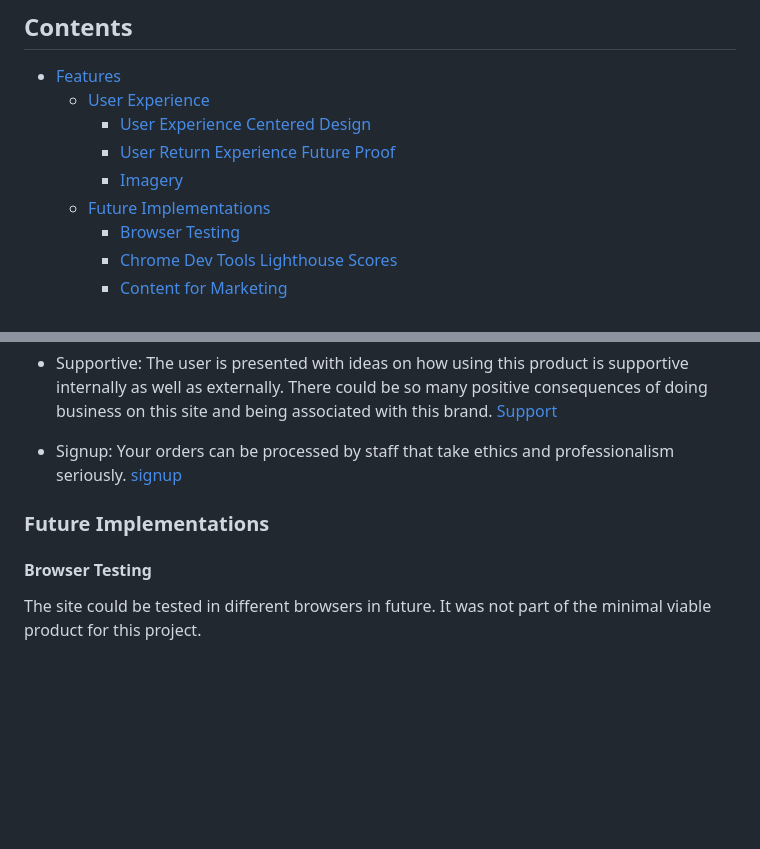
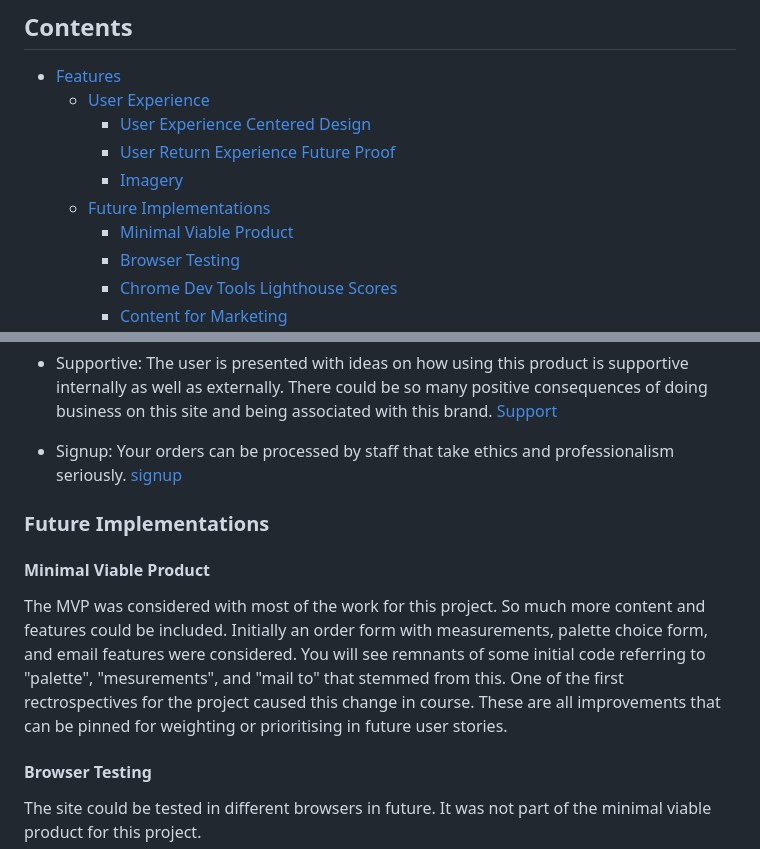
Before and after one commit to CaylinDewey/cross-over-capsule-102, a Markdown page: README.md, 2 parts joined by grey strips. GitHub-like rendering; blank space fills up the shorter version.

Commit message:
MVP included for future implementations

```diff
--- a/README.md
+++ b/README.md
@@ -14,6 +14,7 @@ The site is responsive to viewing on mobiles, tablets, laptops, and desktops. Vi
         - [User Return Experience Future Proof](#user-return-exprience-future-proof)
         - [Imagery](#imagery)
     - [Future Implementations](#future-implementations)
+        - [Minimal Viable Product](#minimal-viable-product)
         - [Browser Testing](#browser-testing)
         - [Chrome Dev Tools Lighthouse Scores](#chrome-dev-tools-lighthouse-scores)
         - [Content for Marketing](#content-for-marketing-on-the-site)
@@ -61,6 +62,9 @@ The images presents the user experience as it unfolds on the navigation bar from
 - Signup: Your orders can be processed by staff that take ethics and professionalism seriously.  [signup](assets/images/signup_tablet.png)
 
 ### Future Implementations
+#### Minimal Viable Product
+The MVP was considered with most of the work for this project. So much more content and features could be included.  Initially an order form with measurements, palette choice form, and email features were considered.  You will see remnants of some initial code referring to "palette", "mesurements", and "mail to" that stemmed from this.  One of the first rectrospectives for the project caused this change in course.  These are all improvements that can be pinned for weighting or prioritising in future user stories.
+
 #### Browser Testing
 The site could be tested in different browsers in future. It was not part of the minimal viable product for this project.
 
```
